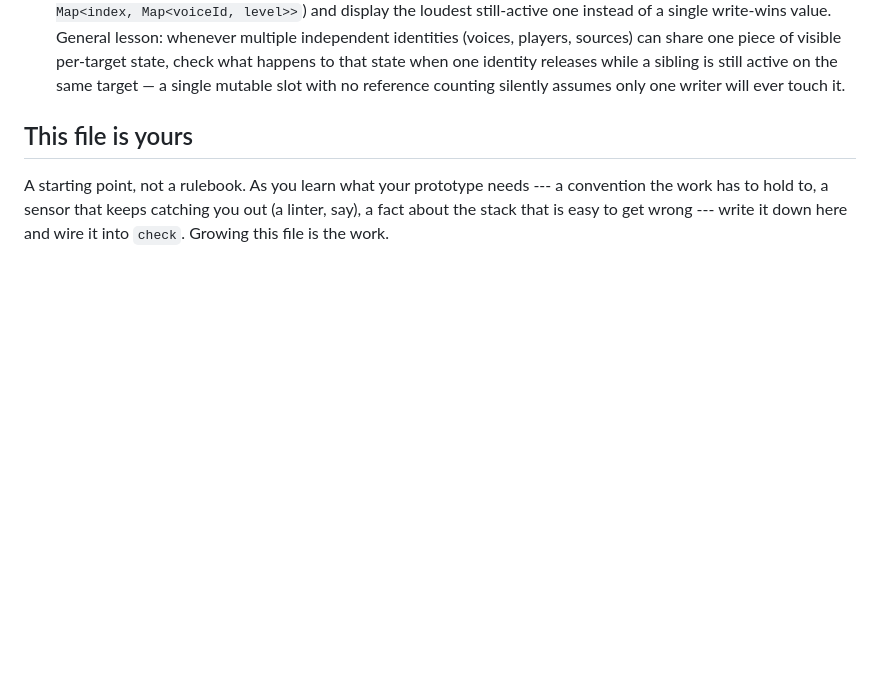
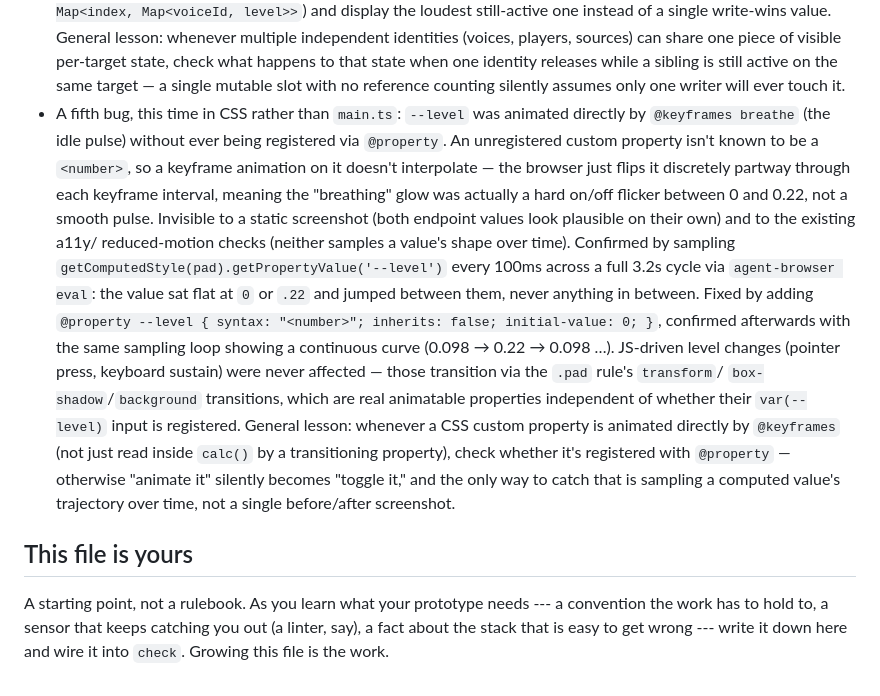
Before and after one commit to comp4020-agentic-coding-studio/comp4020-crit4-dachi, a Markdown page: CLAUDE.md, the part around the change. Drawn GitHub-style; blank space fills up the shorter version.

Commit message:
CLAUDE.md: record the unregistered-custom-property animation bug and its fix

```diff
--- a/CLAUDE.md
+++ b/CLAUDE.md
@@ -164,6 +164,31 @@ say what they are for.
   releases while a sibling is still active on the same target — a single
   mutable slot with no reference counting silently assumes only one
   writer will ever touch it.
+- A fifth bug, this time in CSS rather than `main.ts`: `--level` was animated
+  directly by `@keyframes breathe` (the idle pulse) without ever being
+  registered via `@property`. An unregistered custom property isn't known to
+  be a `<number>`, so a keyframe animation on it doesn't interpolate — the
+  browser just flips it discretely partway through each keyframe interval,
+  meaning the "breathing" glow was actually a hard on/off flicker between 0
+  and 0.22, not a smooth pulse. Invisible to a static screenshot (both
+  endpoint values look plausible on their own) and to the existing a11y/
+  reduced-motion checks (neither samples a value's shape over time).
+  Confirmed by sampling `getComputedStyle(pad).getPropertyValue('--level')`
+  every 100ms across a full 3.2s cycle via `agent-browser eval`: the value
+  sat flat at `0` or `.22` and jumped between them, never anything in
+  between. Fixed by adding `@property --level { syntax: "<number>";
+  inherits: false; initial-value: 0; }`, confirmed afterwards with the same
+  sampling loop showing a continuous curve (0.098 → 0.22 → 0.098 …).
+  JS-driven level changes (pointer press, keyboard sustain) were never
+  affected — those transition via the `.pad` rule's `transform`/
+  `box-shadow`/`background` transitions, which are real animatable
+  properties independent of whether their `var(--level)` input is
+  registered. General lesson: whenever a CSS custom property is animated
+  directly by `@keyframes` (not just read inside `calc()` by a transitioning
+  property), check whether it's registered with `@property` — otherwise
+  "animate it" silently becomes "toggle it," and the only way to catch that
+  is sampling a computed value's trajectory over time, not a single
+  before/after screenshot.
 
 ## This file is yours
 
```
